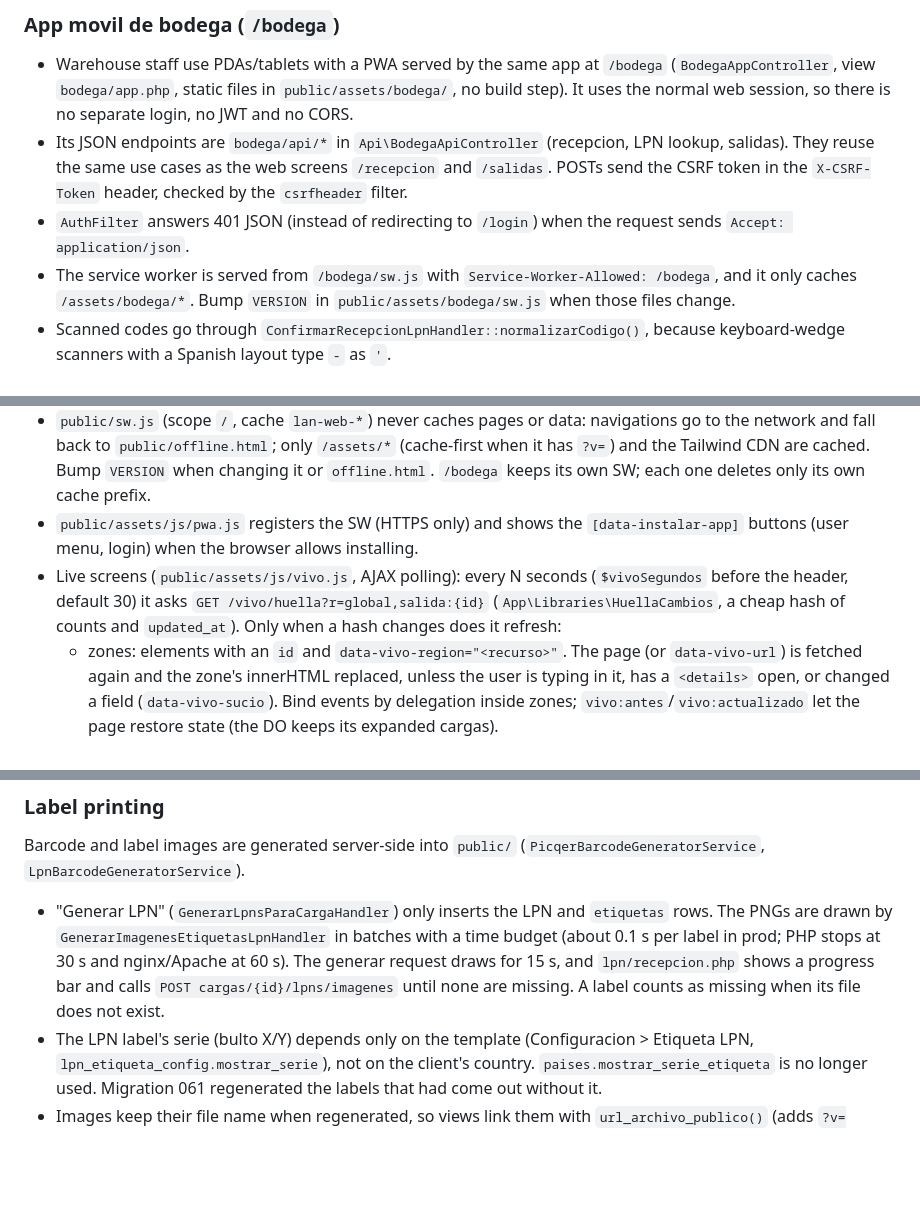
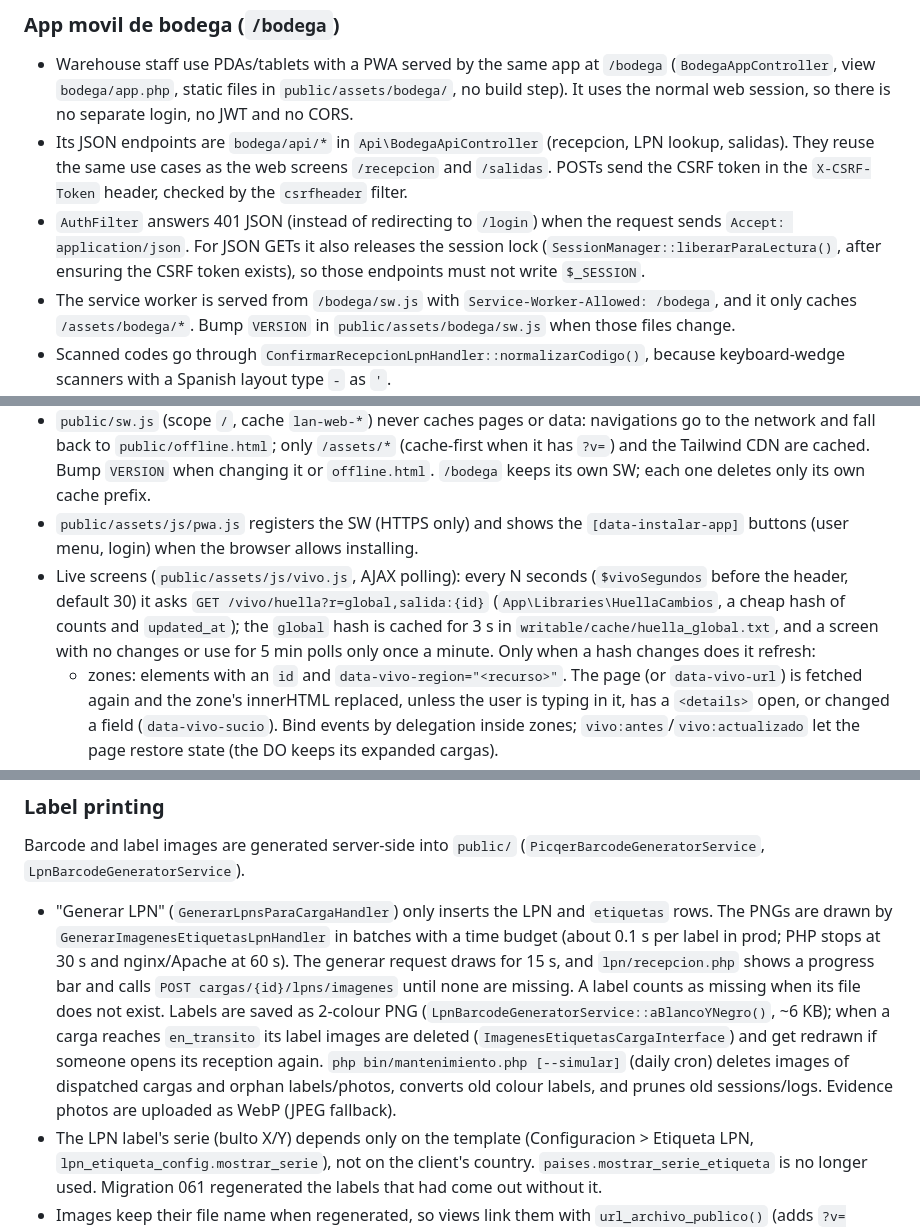
Before and after one commit to innovproj507/lanimport, a Markdown page: CLAUDE.md, 3 parts joined by grey strips. GitHub-like rendering; blank space fills up the shorter version.

Commit message:
CLAUDE.md: etiquetas livianas, mantenimiento y sesion liberada en consultas JSON
Co-Authored-By: Claude Opus 5.5 <noreply@anthropic.com>

```diff
--- a/CLAUDE.md
+++ b/CLAUDE.md
@@ -73,7 +73,7 @@ This is the single composition root. It builds a lazy-singleton `Courier\Shared\
 
 - Warehouse staff use PDAs/tablets with a PWA served by the same app at `/bodega` (`BodegaAppController`, view `bodega/app.php`, static files in `public/assets/bodega/`, no build step). It uses the normal web session, so there is no separate login, no JWT and no CORS.
 - Its JSON endpoints are `bodega/api/*` in `Api\BodegaApiController` (recepcion, LPN lookup, salidas). They reuse the same use cases as the web screens `/recepcion` and `/salidas`. POSTs send the CSRF token in the `X-CSRF-Token` header, checked by the `csrfheader` filter.
-- `AuthFilter` answers 401 JSON (instead of redirecting to `/login`) when the request sends `Accept: application/json`.
+- `AuthFilter` answers 401 JSON (instead of redirecting to `/login`) when the request sends `Accept: application/json`. For JSON GETs it also releases the session lock (`SessionManager::liberarParaLectura()`, after ensuring the CSRF token exists), so those endpoints must not write `$_SESSION`.
 - The service worker is served from `/bodega/sw.js` with `Service-Worker-Allowed: /bodega`, and it only caches `/assets/bodega/*`. Bump `VERSION` in `public/assets/bodega/sw.js` when those files change.
 - Scanned codes go through `ConfirmarRecepcionLpnHandler::normalizarCodigo()`, because keyboard-wedge scanners with a Spanish layout type `-` as `'`.
 - Recepcion shows which bultos are still missing: the scan response includes `faltan` (that carga's unscanned LPNs, with n/total), and each carga has a "Faltan N bultos" toggle (`GET bodega/api/recepcion/{cargaId}/bultos`). The carga just scanned stays expanded.
@@ -83,7 +83,7 @@ This is the single composition root. It builds a lazy-singleton `Courier\Shared\
 - The whole site is an installable PWA: `public/manifest.webmanifest` (start_url `/`, which `AuthController::inicio` redirects to the role's home or `/login`), icons in `public/assets/pwa/`, and the head tags in `partials/pwa_head.php` (included by `header.php`, `header_cliente.php` and `auth/login.php`).
 - `public/sw.js` (scope `/`, cache `lan-web-*`) never caches pages or data: navigations go to the network and fall back to `public/offline.html`; only `/assets/*` (cache-first when it has `?v=`) and the Tailwind CDN are cached. Bump `VERSION` when changing it or `offline.html`. `/bodega` keeps its own SW; each one deletes only its own cache prefix.
 - `public/assets/js/pwa.js` registers the SW (HTTPS only) and shows the `[data-instalar-app]` buttons (user menu, login) when the browser allows installing.
-- Live screens (`public/assets/js/vivo.js`, AJAX polling): every N seconds (`$vivoSegundos` before the header, default 30) it asks `GET /vivo/huella?r=global,salida:{id}` (`App\Libraries\HuellaCambios`, a cheap hash of counts and `updated_at`). Only when a hash changes does it refresh:
+- Live screens (`public/assets/js/vivo.js`, AJAX polling): every N seconds (`$vivoSegundos` before the header, default 30) it asks `GET /vivo/huella?r=global,salida:{id}` (`App\Libraries\HuellaCambios`, a cheap hash of counts and `updated_at`); the `global` hash is cached for 3 s in `writable/cache/huella_global.txt`, and a screen with no changes or use for 5 min polls only once a minute. Only when a hash changes does it refresh:
   - zones: elements with an `id` and `data-vivo-region="<recurso>"`. The page (or `data-vivo-url`) is fetched again and the zone's innerHTML replaced, unless the user is typing in it, has a `<details>` open, or changed a field (`data-vivo-sucio`). Bind events by delegation inside zones; `vivo:antes`/`vivo:actualizado` let the page restore state (the DO keeps its expanded cargas).
   - AJAX lists: `initBusquedaPaginada({vivo: 'global'})` reloads the current page and filters.
 - Used on: DO (`salida:{id}`, 8 s), Recepcion (10 s), Ingreso de carga and Clientes lists, Inventario, Salidas/Reempaques historial, Dashboard cards, and the bell (`/vivo/campana`).
@@ -197,7 +197,7 @@ The paper delivery form (empresa de transporte, chofer, placa, entregado por, ce
 
 Barcode and label images are generated server-side into `public/` (`PicqerBarcodeGeneratorService`, `LpnBarcodeGeneratorService`).
 
-- "Generar LPN" (`GenerarLpnsParaCargaHandler`) only inserts the LPN and `etiquetas` rows. The PNGs are drawn by `GenerarImagenesEtiquetasLpnHandler` in batches with a time budget (about 0.1 s per label in prod; PHP stops at 30 s and nginx/Apache at 60 s). The generar request draws for 15 s, and `lpn/recepcion.php` shows a progress bar and calls `POST cargas/{id}/lpns/imagenes` until none are missing. A label counts as missing when its file does not exist.
+- "Generar LPN" (`GenerarLpnsParaCargaHandler`) only inserts the LPN and `etiquetas` rows. The PNGs are drawn by `GenerarImagenesEtiquetasLpnHandler` in batches with a time budget (about 0.1 s per label in prod; PHP stops at 30 s and nginx/Apache at 60 s). The generar request draws for 15 s, and `lpn/recepcion.php` shows a progress bar and calls `POST cargas/{id}/lpns/imagenes` until none are missing. A label counts as missing when its file does not exist. Labels are saved as 2-colour PNG (`LpnBarcodeGeneratorService::aBlancoYNegro()`, ~6 KB); when a carga reaches `en_transito` its label images are deleted (`ImagenesEtiquetasCargaInterface`) and get redrawn if someone opens its reception again. `php bin/mantenimiento.php [--simular]` (daily cron) deletes images of dispatched cargas and orphan labels/photos, converts old colour labels, and prunes old sessions/logs. Evidence photos are uploaded as WebP (JPEG fallback).
 - The LPN label's serie (bulto X/Y) depends only on the template (Configuracion > Etiqueta LPN, `lpn_etiqueta_config.mostrar_serie`), not on the client's country. `paises.mostrar_serie_etiqueta` is no longer used. Migration 061 regenerated the labels that had come out without it.
 - Images keep their file name when regenerated, so views link them with `url_archivo_publico()` (adds `?v=<mtime>`) to avoid stale caches. Uploaded documents are also stored under `public/uploads`. Physical printing goes through a separate local "Agente de Impresion LAN" at `http://localhost:9898`, which `public/assets/js/local-print.js` calls. Its source (PowerShell, no dependencies) is in `herramientas/agente-impresion/`; users download it from the Impresoras page as `public/descargas/AgenteImpresionLAN.zip` and install it with `Instalar.bat`. After changing the agent, rebuild the ZIP with `powershell -ExecutionPolicy Bypass -File herramientas/empaquetar-agente.ps1`.
 
```
